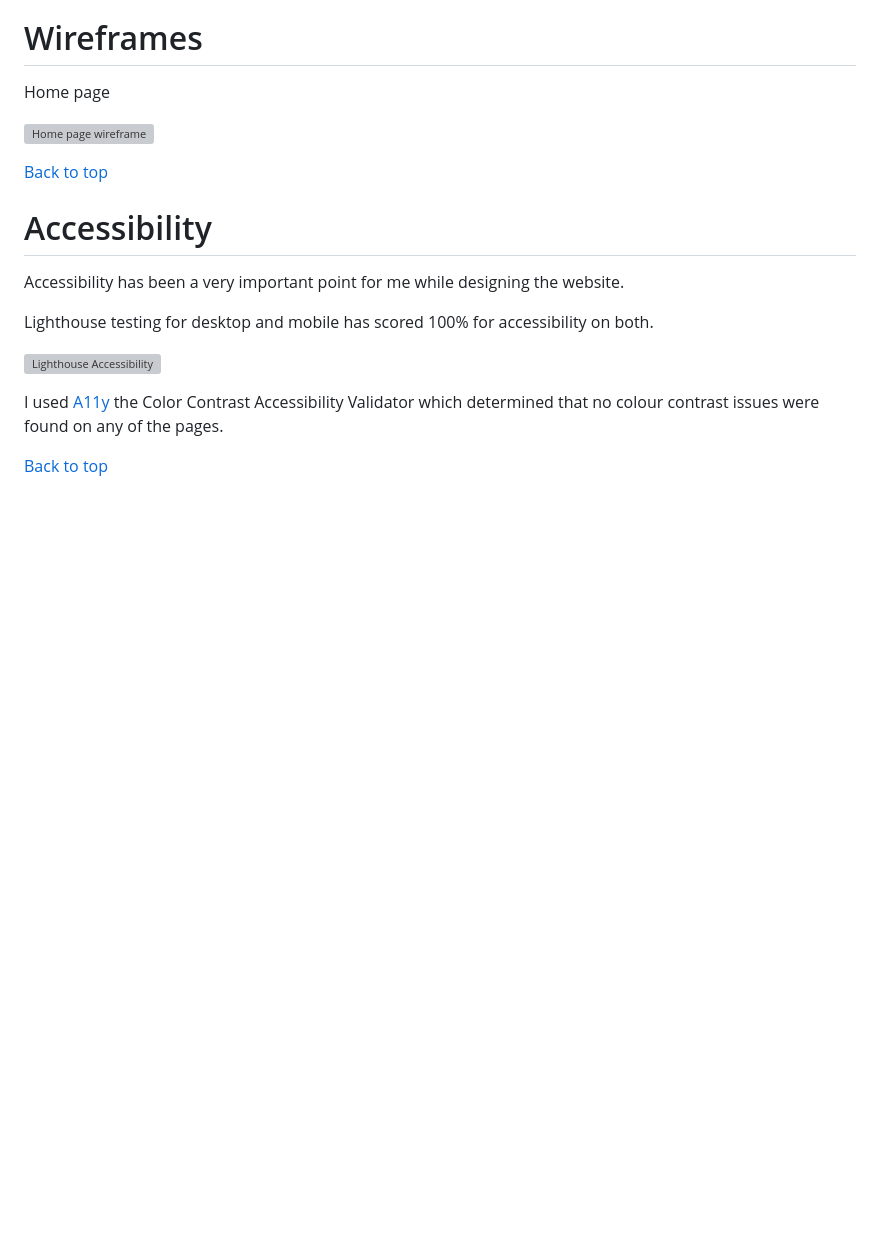
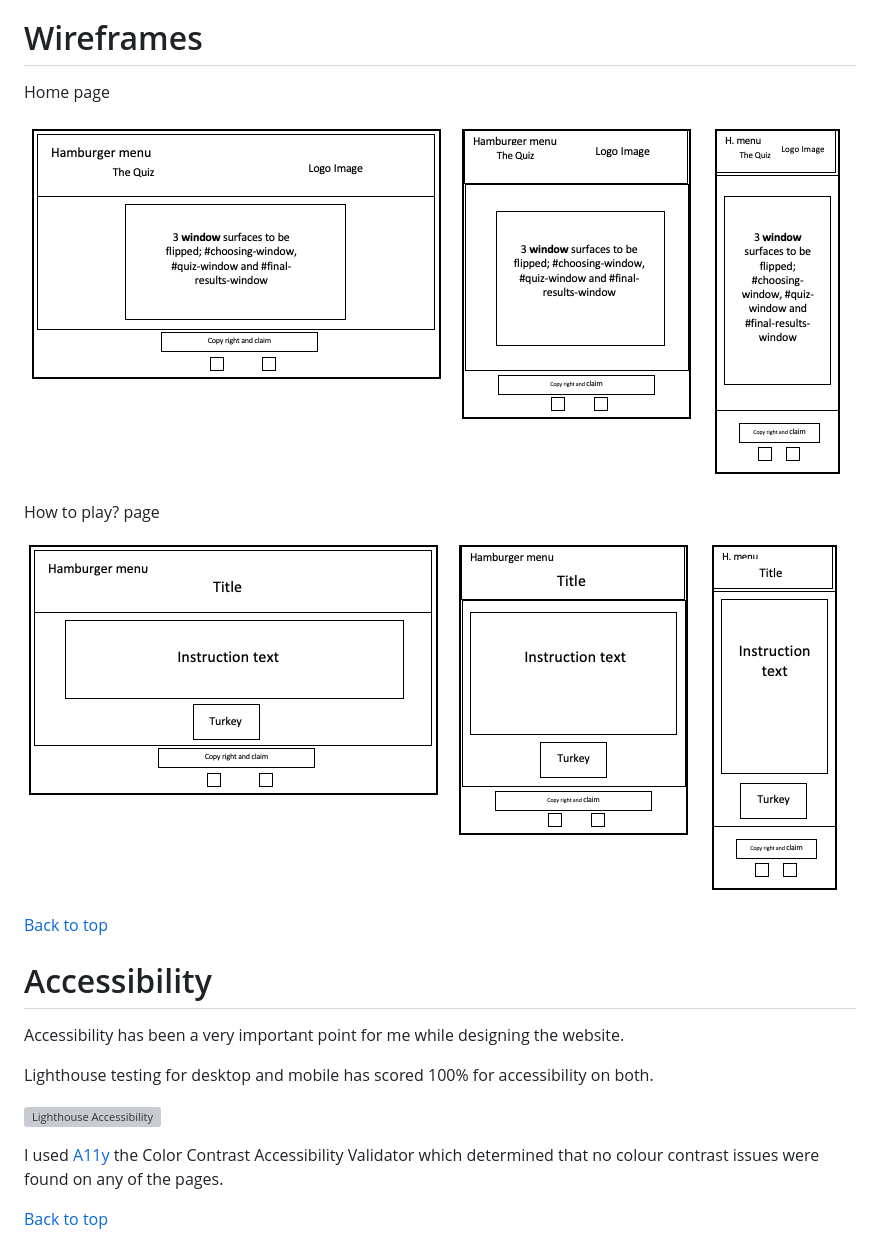
Before and after one commit to Lilla-Kavecsanszki/friends-quiz, a Markdown page: README.md, the part around the change printed below. Drawn GitHub-style; pictures changed too: readme-images/wireframe-homepage.png (added), readme-images/wireframe-howtoplaypage.png (added); blank space fills up the shorter version; grey boxes are pictures that could not be loaded.

Commit message:
Add the wireframe images to README.md

```diff
--- a/README.md
+++ b/README.md
@@ -103,7 +103,11 @@ This website:
 
 Home page
 
-![Home page wireframe](readme-images/wireframe_homepage.png "Home page wireframe")
+![Home page wireframe](readme-images/wireframe-homepage.png "Home page wireframe")
+
+How to play? page
+
+![How to play? page wireframe](readme-images/wireframe-howtoplaypage.png "How to play? page wireframe")
 
 [Back to top](https://github.com/Lilla-Kavecsanszki/friends-quiz#contents)
 
```
Also changed, not shown: other parts of README.md (+2 -0 lines).
